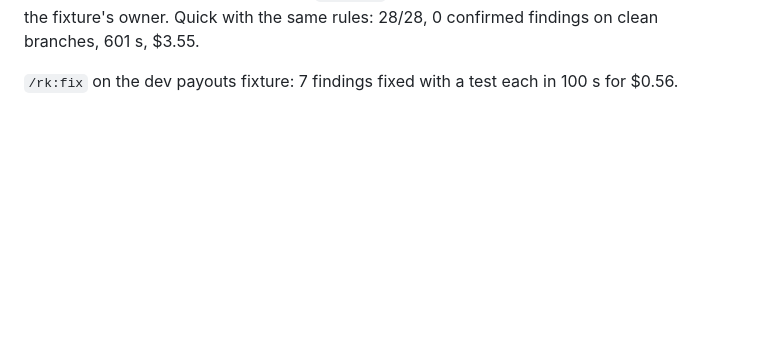
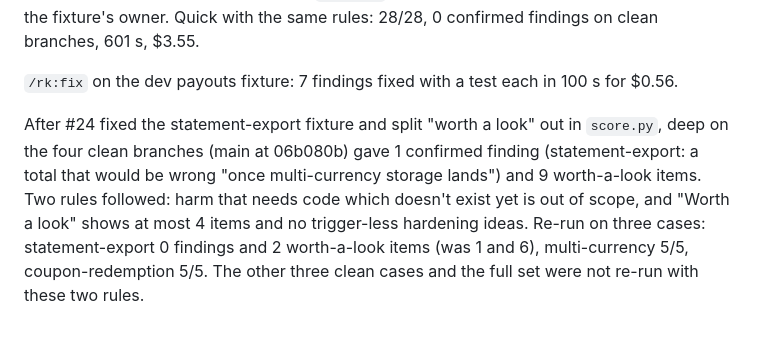
Before and after one commit to Rajathkrao/review-kit, a Markdown page: evals/RESULTS.md, the part around the change. Rendered like a GitHub page; blank space fills up the shorter version.

Commit message:
No findings for code that doesn't exist yet; cap Worth a look at 4 items (#25)
Claude-Session: https://claude.ai/code/session_01YbFJNg65gpUW5KZrRKmRUw

Co-authored-by: Claude <noreply@anthropic.com>

```diff
--- a/evals/RESULTS.md
+++ b/evals/RESULTS.md
@@ -270,3 +270,11 @@ the fixture's owner. Quick with the same rules: 28/28, 0 confirmed findings on c
 601 s, $3.55.
 
 `/rk:fix` on the dev payouts fixture: 7 findings fixed with a test each in 100 s for $0.56.
+
+After #24 fixed the statement-export fixture and split "worth a look" out in `score.py`, deep on
+the four clean branches (main at 06b080b) gave 1 confirmed finding (statement-export: a total
+that would be wrong "once multi-currency storage lands") and 9 worth-a-look items. Two rules
+followed: harm that needs code which doesn't exist yet is out of scope, and "Worth a look" shows
+at most 4 items and no trigger-less hardening ideas. Re-run on three cases: statement-export
+0 findings and 2 worth-a-look items (was 1 and 6), multi-currency 5/5, coupon-redemption 5/5.
+The other three clean cases and the full set were not re-run with these two rules.
```
Also changed, not shown: skills/review-kit/SKILL.md (+3 -1 lines), 1 other file.
